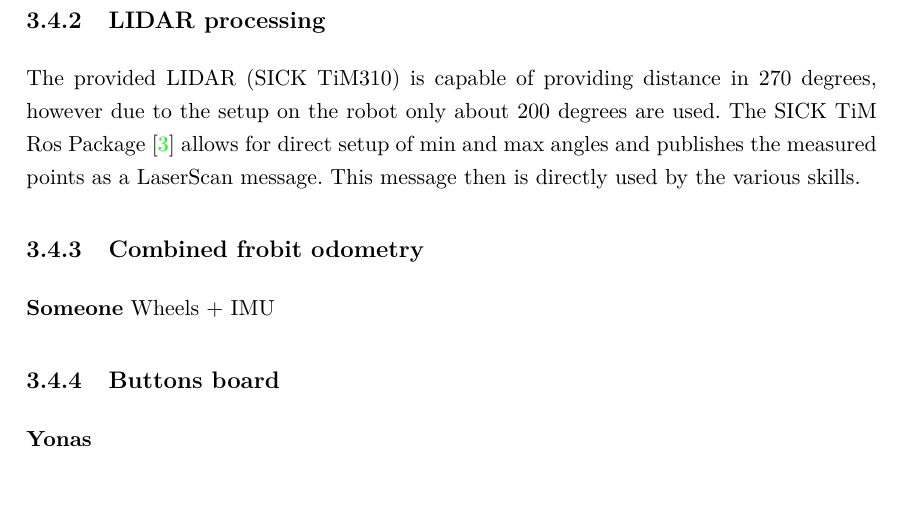
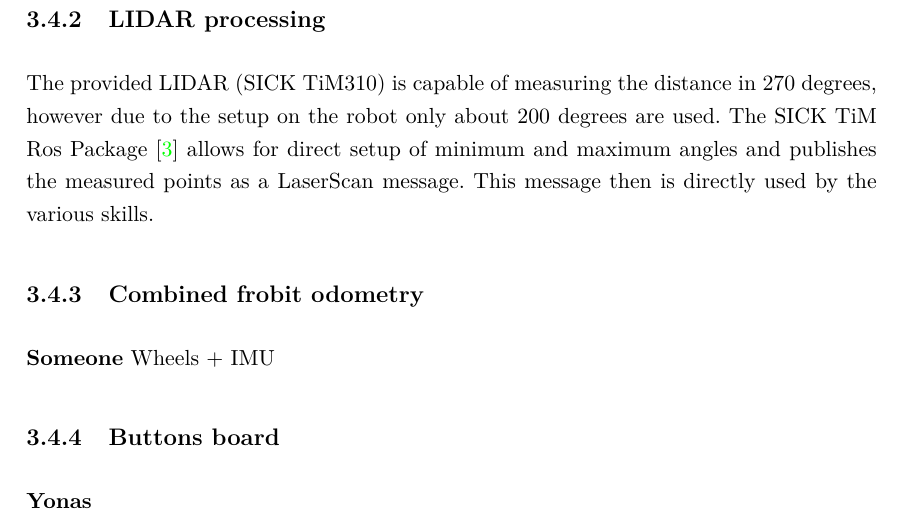
Before and after one commit to rsbGroup1/report, a LaTeX thesis (main.tex, which reads ch/mobile_robot/sec/sensors_and_data_processing.tex): part of page 15 of 29, cut so that both start at the same text. Compiled offline with pdfLaTeX.

Commit message:
yeah im stupid#

```diff
--- a/ch/mobile_robot/sec/sensors_and_data_processing.tex
+++ b/ch/mobile_robot/sec/sensors_and_data_processing.tex
@@ -84,7 +84,7 @@ In the following subsections the data processing made with each of the sensors i
 
 	\subsection{LIDAR processing} % (fold)
 	\label{sub:mr_lidar_processing}
-	The provided LIDAR (SICK TiM310) is capable of providing distance in 270 degrees, however due to the setup on the robot only about 200 degrees are used. The SICK TiM Ros Package \cite{sick_tim} allows for direct setup of min and max angles and publishes the measured points as a LaserScan message. This message then is directly used by the various skills.
+	The provided LIDAR (SICK TiM310) is capable of measuring the distance in 270 degrees, however due to the setup on the robot only about 200 degrees are used. The SICK TiM Ros Package \cite{sick_tim} allows for direct setup of minimum and maximum angles and publishes the measured points as a LaserScan message. This message then is directly used by the various skills.
 	% subsection lidar_processing (end)
 
 	\subsection{Combined frobit odometry} % (fold)
```
